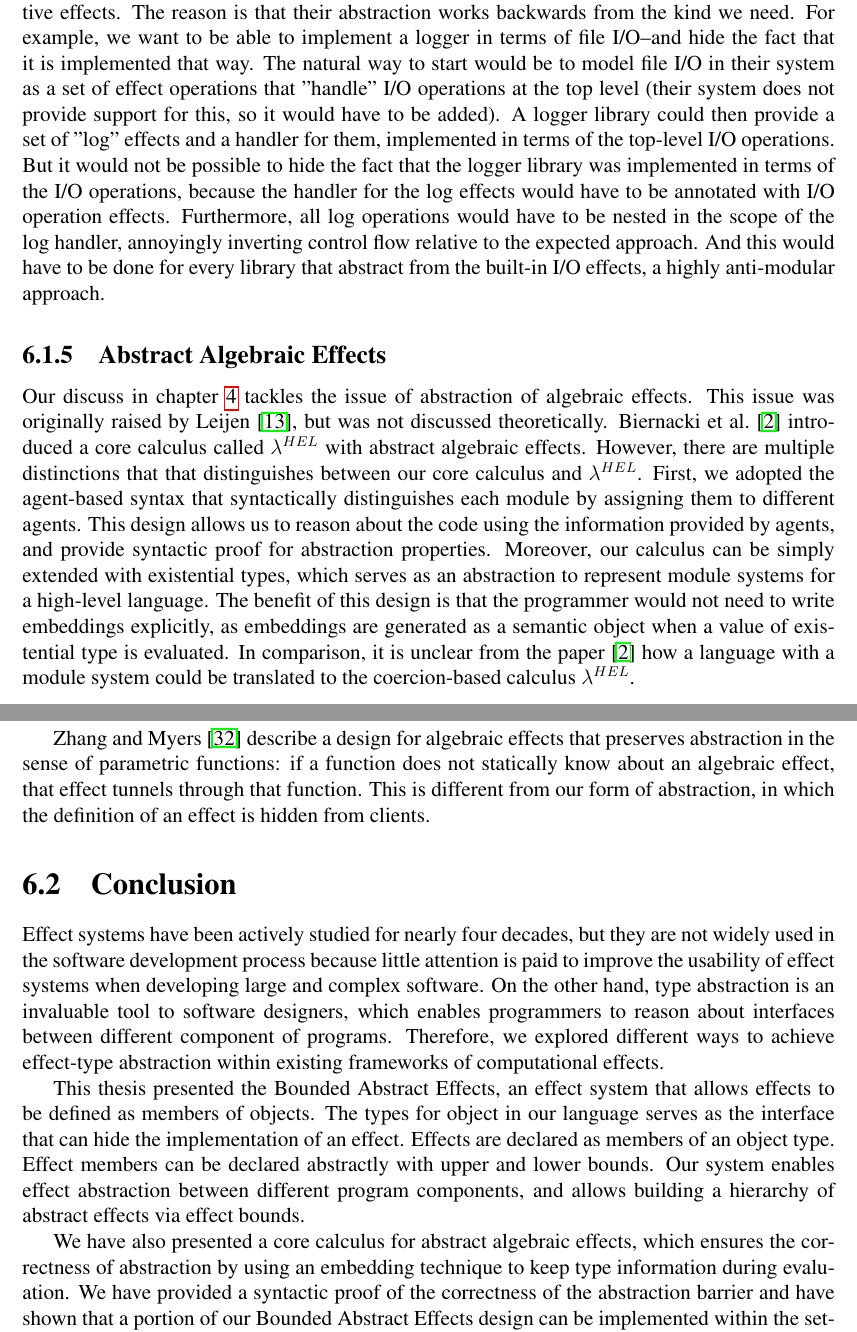
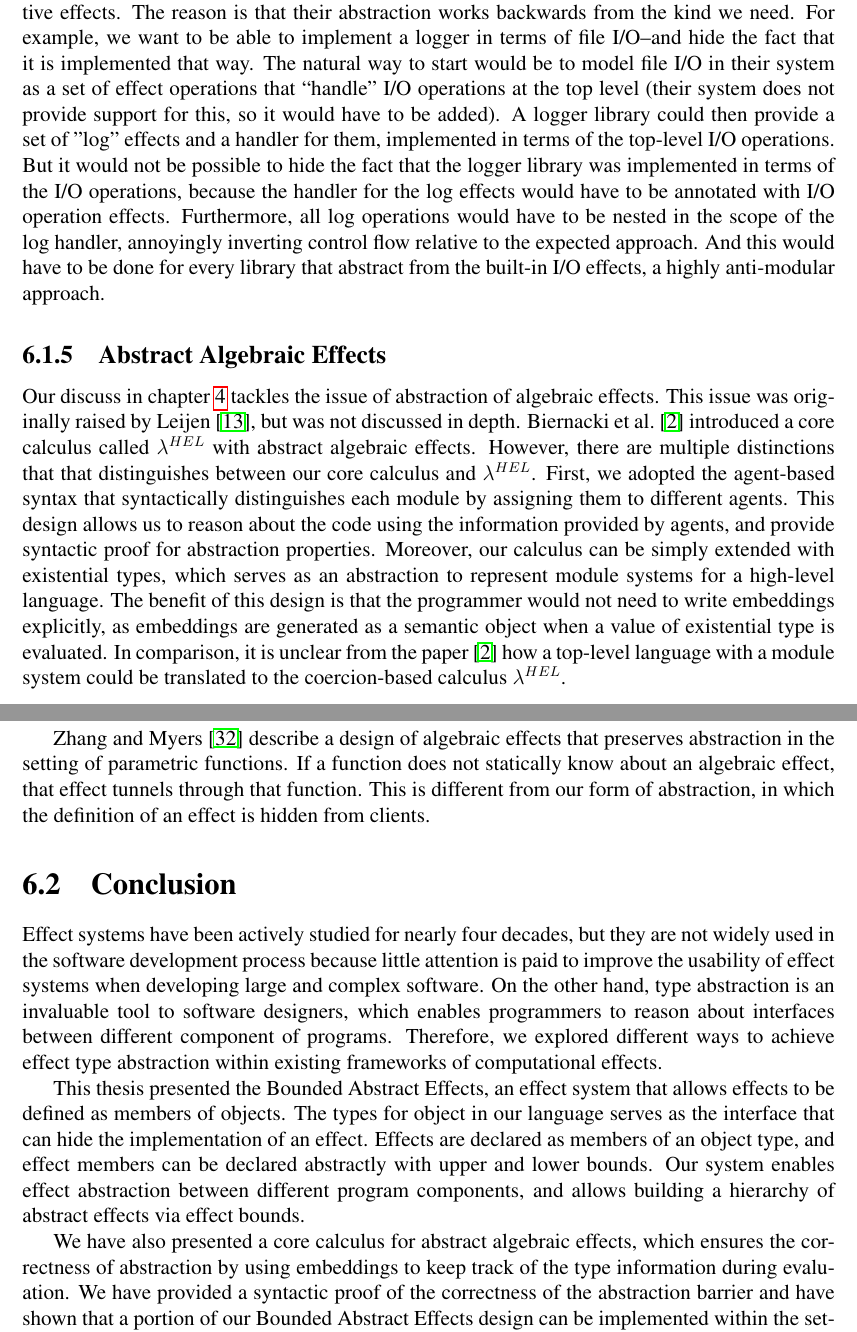
Before and after one commit to anlunx/thesis, a LaTeX thesis (thesis.tex, which reads conclusion.tex): two parts of pages 68 and 69 of 89, joined at a grey line, cut so that both start at the same text. Compiled offline with pdfLaTeX.

Commit message:
chapter 6

```diff
--- a/conclusion.tex
+++ b/conclusion.tex
@@ -18,22 +18,22 @@ The Effekt library by \citet{brachthauser20} explores algebraic effects as a lib
 
 	 Our goal is to check the effects of general purpose code. In contrast, Brachthäuser's approach requires all effect-checked code to be written in a monad. This is required to support control effects (i.e. prescriptive effects), but it is not an incidental difference: it is also an integral part of their static effect checking system, because monads are the way that they couple Scala's type members (which provide abstraction and polymorphism) to effects. Their paper therefore, does not solve the problem of soundly checking effects for non-monadic code. Most code in Scala and Wyvern--let alone more conventional languages such as Java--is non-monadic, for good reasons: monads are restrictive and, for some kinds of programming, quite awkward. Programmers may be willing to use monads narrowly to get the benefits of control effects that Brachthäuser et al. support, but outside the Haskell community, it does not seem likely they would be willing to use them at a much broader scale for the purpose of descriptive effects.
 
-   Our approach provides abstraction and polymorphism for descriptive effects. As discussed above, Brachthäuser et al.'s leverage of Scala's type members provides abstraction and polymorphism only for prescriptive effects, and only in the context of monadic code. Even setting aside the issue of monads, above, it is unclear how their approach can provide abstraction for descriptive effects. The reason is that their abstraction works backwards from the kind we need. For example, we want to be able to implement a logger in terms of file I/O--and hide the fact that it is implemented that way. The natural way to start would be to model file I/O in their system as a set of effect operations that "handle" I/O operations at the top level (their system does not provide support for this, so it would have to be added). A logger library could then provide a set of "log" effects and a handler for them, implemented in terms of the top-level I/O operations. But it would not be possible to hide the fact that the logger library was implemented in terms of the I/O operations, because the handler for the log effects would have to be annotated with I/O operation effects. Furthermore, all log operations would have to be nested in the scope of the log handler, annoyingly inverting control flow relative to the expected approach. And this would have to be done for every library that abstract from the built-in I/O effects, a highly anti-modular approach.
+   Our approach provides abstraction and polymorphism for descriptive effects. As discussed above, Brachthäuser et al.'s leverage of Scala's type members provides abstraction and polymorphism only for prescriptive effects, and only in the context of monadic code. Even setting aside the issue of monads, above, it is unclear how their approach can provide abstraction for descriptive effects. The reason is that their abstraction works backwards from the kind we need. For example, we want to be able to implement a logger in terms of file I/O--and hide the fact that it is implemented that way. The natural way to start would be to model file I/O in their system as a set of effect operations that ``handle" I/O operations at the top level (their system does not provide support for this, so it would have to be added). A logger library could then provide a set of "log" effects and a handler for them, implemented in terms of the top-level I/O operations. But it would not be possible to hide the fact that the logger library was implemented in terms of the I/O operations, because the handler for the log effects would have to be annotated with I/O operation effects. Furthermore, all log operations would have to be nested in the scope of the log handler, annoyingly inverting control flow relative to the expected approach. And this would have to be done for every library that abstract from the built-in I/O effects, a highly anti-modular approach.
 
 
 
 
 \subsection{Abstract Algebraic Effects}
 \label{related-abstract}
-Our discuss in chapter \ref{chapter-algebraic} tackles the issue of abstraction of algebraic effects. This issue was originally raised by \citet{leijen18}, but was not discussed theoretically. \citet{biernacki19} introduced a core calculus called $\lambda^{HEL}$ with abstract algebraic effects. However, there are multiple distinctions that that distinguishes between our core calculus and $\lambda^{HEL}$. First, we adopted the agent-based syntax that syntactically distinguishes each module by assigning them to different agents. This design allows us to reason about the code using the information provided by agents, and provide syntactic proof for abstraction properties. Moreover, our calculus can be simply extended with existential types, which serves as an abstraction to represent module systems for a high-level language. The benefit of this design is that the programmer would not need to write embeddings explicitly, as embeddings are generated as a semantic object when a value of existential type is evaluated. In comparison, it is unclear from the paper \cite{biernacki19} how a language with a module system could be translated to the coercion-based calculus $\lambda^{HEL}$.
+Our discuss in chapter \ref{chapter-algebraic} tackles the issue of abstraction of algebraic effects. This issue was originally raised by \citet{leijen18}, but was not discussed in depth. \citet{biernacki19} introduced a core calculus called $\lambda^{HEL}$ with abstract algebraic effects. However, there are multiple distinctions that that distinguishes between our core calculus and $\lambda^{HEL}$. First, we adopted the agent-based syntax that syntactically distinguishes each module by assigning them to different agents. This design allows us to reason about the code using the information provided by agents, and provide syntactic proof for abstraction properties. Moreover, our calculus can be simply extended with existential types, which serves as an abstraction to represent module systems for a high-level language. The benefit of this design is that the programmer would not need to write embeddings explicitly, as embeddings are generated as a semantic object when a value of existential type is evaluated. In comparison, it is unclear from the paper \cite{biernacki19} how a top-level language with a module system could be translated to the coercion-based calculus $\lambda^{HEL}$.
 
-\citet{Zhang19} describe a design for algebraic effects that preserves abstraction in the sense of parametric functions: if a function does not statically know about an algebraic effect, that effect tunnels through that function.  This is different from our form of abstraction, in which the definition of an effect is hidden from clients.
+\citet{Zhang19} describe a design of algebraic effects that preserves abstraction in the setting of parametric functions. If a function does not statically know about an algebraic effect, that effect tunnels through that function.  This is different from our form of abstraction, in which the definition of an effect is hidden from clients.
 
 
 \section{Conclusion}
 
-Effect systems have been actively studied for nearly four decades, but they are not widely used in the software development process because little attention is paid to improve the usability of effect systems when developing large and complex software. On the other hand, type abstraction is an invaluable tool to software designers, which enables programmers to reason about interfaces between different component of programs. Therefore, we explored different ways to achieve effect-type abstraction within existing frameworks of computational effects.
+Effect systems have been actively studied for nearly four decades, but they are not widely used in the software development process because little attention is paid to improve the usability of effect systems when developing large and complex software. On the other hand, type abstraction is an invaluable tool to software designers, which enables programmers to reason about interfaces between different component of programs. Therefore, we explored different ways to achieve effect type abstraction within existing frameworks of computational effects.
 
-This thesis presented the Bounded Abstract Effects, an effect system that allows effects to be defined as members of objects. The types for object in our language serves as the interface that can hide the implementation of an effect. Effects are declared as members of an object type. Effect members can be declared abstractly with upper and lower bounds. Our system enables effect abstraction between different program components, and allows building a hierarchy of abstract effects via effect bounds.
+This thesis presented the Bounded Abstract Effects, an effect system that allows effects to be defined as members of objects. The types for object in our language serves as the interface that can hide the implementation of an effect. Effects are declared as members of an object type, and effect members can be declared abstractly with upper and lower bounds. Our system enables effect abstraction between different program components, and allows building a hierarchy of abstract effects via effect bounds.
 
-We have also presented a core calculus for abstract algebraic effects, which ensures the correctness of abstraction by using an embedding technique to keep type information during evaluation. We have provided a syntactic proof of the correctness of the abstraction barrier and have shown that a portion of our Bounded Abstract Effects design can be implemented within the setting of algebraic effects and handlers.  Moreover, we have added the existential types for effects to our system as a foundation for abstract effect types.
+We have also presented a core calculus for abstract algebraic effects, which ensures the correctness of abstraction by using embeddings to keep track of the type information during evaluation. We have provided a syntactic proof of the correctness of the abstraction barrier and have shown that a portion of our Bounded Abstract Effects design can be implemented within the setting of algebraic effects and handlers.  Moreover, we have added the existential types for effects to our system as a foundation for abstract effect types.
```
Also changed, not shown: thesis.pdf.
